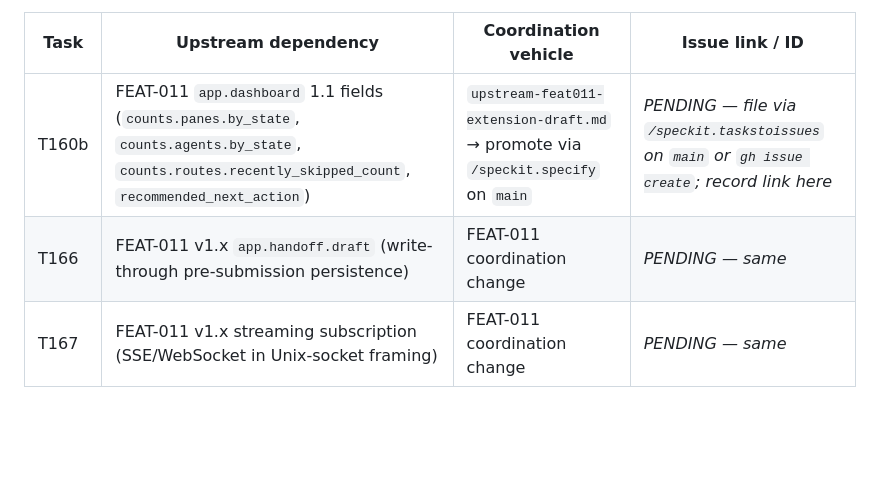
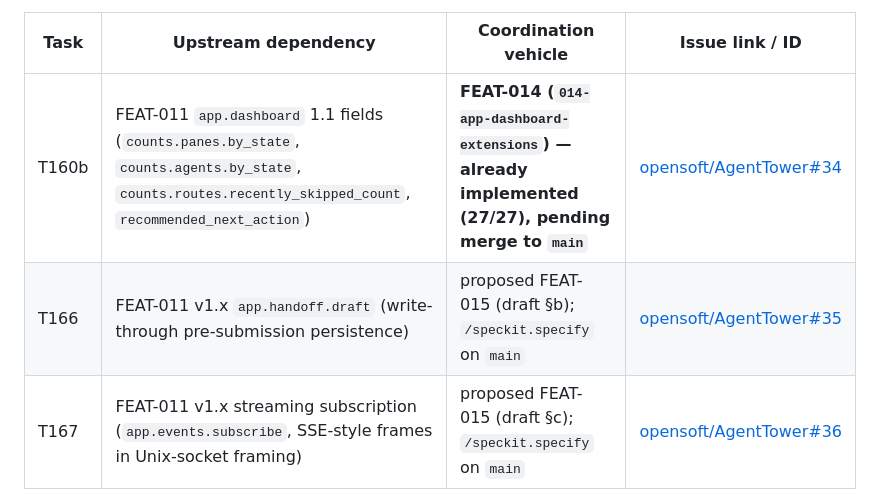
Before and after one commit to opensoft/AgentTower, a Markdown page: specs/012-flutter-control-panel/tasks.md, the part around one of its changes. GitHub-like rendering; blank space fills up the shorter version.

Commit message:
FEAT-012: file deferral-tracking issues for upstream-blocked tasks (closes analyze F2)
Filed GitHub issues on opensoft/AgentTower for the three tasks deferred to
upstream FEAT-011 work, satisfying the constitution's "record issue links for
deferred tasks" rule:
- T160b -> #34 (re-enable dashboard tiles; unblocked once FEAT-014 merges)
- T166  -> #35 (durable drafted-handoff; needs app.handoff.draft / FEAT-015)
- T167  -> #36 (push live-updates; needs app.events.subscribe / FEAT-015)

Updated the F2 issue-tracking table with the links + corrected unblock paths
(FEAT-014 is already implemented 27/27 and only pending merge; T166/T167 need
a new FEAT-015 daemon feature).

Co-Authored-By: Claude Opus 4.8 <noreply@anthropic.com>

```diff
--- a/specs/012-flutter-control-panel/tasks.md
+++ b/specs/012-flutter-control-panel/tasks.md
@@ -489,7 +489,7 @@ These three are the only tasks whose progress depends on changes outside the FEA
 
 | Task | Upstream dependency | Coordination vehicle | Issue link / ID |
 |---|---|---|---|
-| T160b | FEAT-011 `app.dashboard` 1.1 fields (`counts.panes.by_state`, `counts.agents.by_state`, `counts.routes.recently_skipped_count`, `recommended_next_action`) | `upstream-feat011-extension-draft.md` → promote via `/speckit.specify` on `main` | _PENDING — file via `/speckit.taskstoissues` on `main` or `gh issue create`; record link here_ |
-| T166 | FEAT-011 v1.x `app.handoff.draft` (write-through pre-submission persistence) | FEAT-011 coordination change | _PENDING — same_ |
-| T167 | FEAT-011 v1.x streaming subscription (SSE/WebSocket in Unix-socket framing) | FEAT-011 coordination change | _PENDING — same_ |
+| T160b | FEAT-011 `app.dashboard` 1.1 fields (`counts.panes.by_state`, `counts.agents.by_state`, `counts.routes.recently_skipped_count`, `recommended_next_action`) | **FEAT-014 (`014-app-dashboard-extensions`) — already implemented (27/27), pending merge to `main`** | [opensoft/AgentTower#34](https://github.com/opensoft/AgentTower/issues/34) |
+| T166 | FEAT-011 v1.x `app.handoff.draft` (write-through pre-submission persistence) | proposed FEAT-015 (draft §b); `/speckit.specify` on `main` | [opensoft/AgentTower#35](https://github.com/opensoft/AgentTower/issues/35) |
+| T167 | FEAT-011 v1.x streaming subscription (`app.events.subscribe`, SSE-style frames in Unix-socket framing) | proposed FEAT-015 (draft §c); `/speckit.specify` on `main` | [opensoft/AgentTower#36](https://github.com/opensoft/AgentTower/issues/36) |
 
```
Also changed, not shown: other parts of specs/012-flutter-control-panel/tasks.md (+1 -1 lines).
